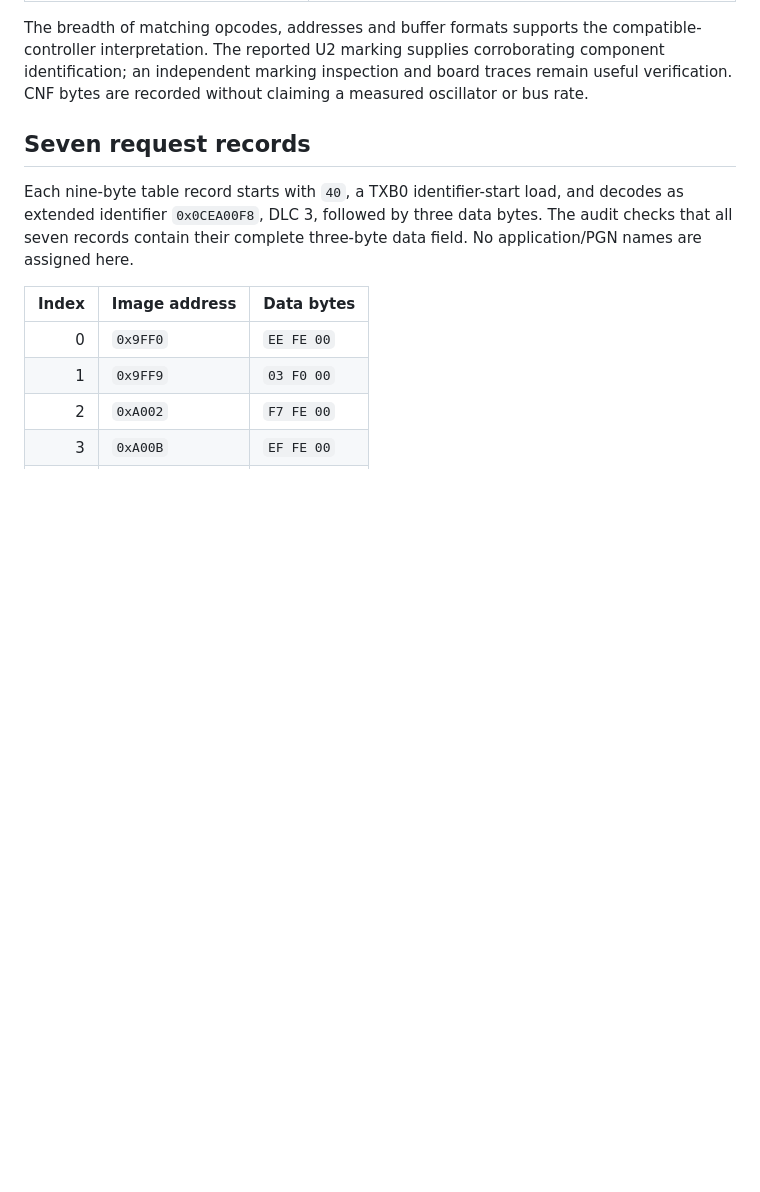
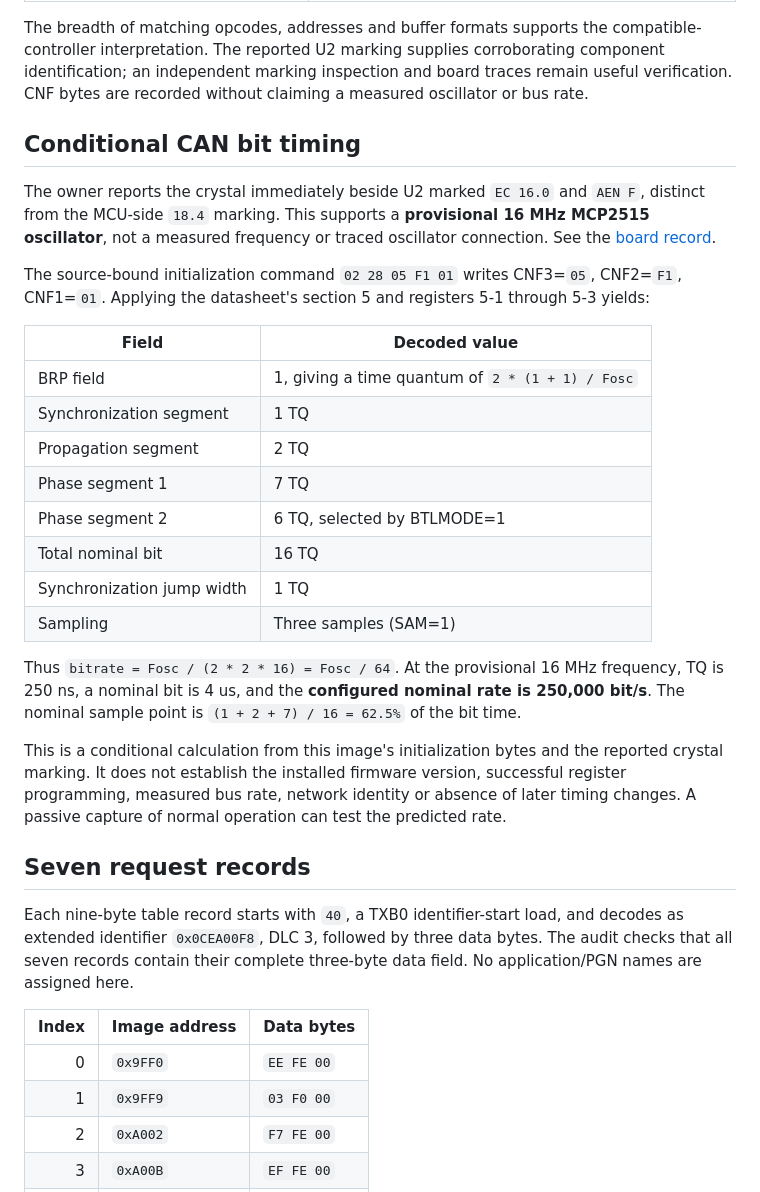
Before and after one commit to Bender1011001/quadzilla-adrenaline-reversed, a Markdown page: docs/SPI_CAN_CONTROLLER_REVIEW.md, the part around the change. Drawn GitHub-style; blank space fills up the shorter version.

Commit message:
Record provisional 16 MHz CAN crystal and derive nominal bit timing

```diff
--- a/docs/SPI_CAN_CONTROLLER_REVIEW.md
+++ b/docs/SPI_CAN_CONTROLLER_REVIEW.md
@@ -38,6 +38,39 @@ compatible-controller interpretation. The reported U2 marking supplies
 corroborating component identification; an independent marking inspection and
 board traces remain useful verification. CNF bytes are recorded without
 claiming a measured oscillator or bus rate.
+
+## Conditional CAN bit timing
+
+The owner reports the crystal immediately beside U2 marked `EC 16.0` and
+`AEN F`, distinct from the MCU-side `18.4` marking. This supports a
+**provisional 16 MHz MCP2515 oscillator**, not a measured frequency or traced
+oscillator connection. See the [board record](BOARD_V2_2_COMPONENTS.md).
+
+The source-bound initialization command `02 28 05 F1 01` writes
+CNF3=`05`, CNF2=`F1`, CNF1=`01`. Applying the datasheet's section 5 and
+registers 5-1 through 5-3 yields:
+
+| Field | Decoded value |
+|---|---|
+| BRP field | 1, giving a time quantum of `2 * (1 + 1) / Fosc` |
+| Synchronization segment | 1 TQ |
+| Propagation segment | 2 TQ |
+| Phase segment 1 | 7 TQ |
+| Phase segment 2 | 6 TQ, selected by BTLMODE=1 |
+| Total nominal bit | 16 TQ |
+| Synchronization jump width | 1 TQ |
+| Sampling | Three samples (SAM=1) |
+
+Thus `bitrate = Fosc / (2 * 2 * 16) = Fosc / 64`.
+At the provisional 16 MHz frequency, TQ is 250 ns, a nominal bit is 4 us,
+and the **configured nominal rate is 250,000 bit/s**. The nominal sample
+point is `(1 + 2 + 7) / 16 = 62.5%` of the bit time.
+
+This is a conditional calculation from this image's initialization bytes
+and the reported crystal marking. It does not establish the installed
+firmware version, successful register programming, measured bus rate,
+network identity or absence of later timing changes. A passive capture of
+normal operation can test the predicted rate.
 
 ## Seven request records
 
```
Also changed, not shown: docs/BOARD_V2_2_COMPONENTS.md (+9 -2 lines).
